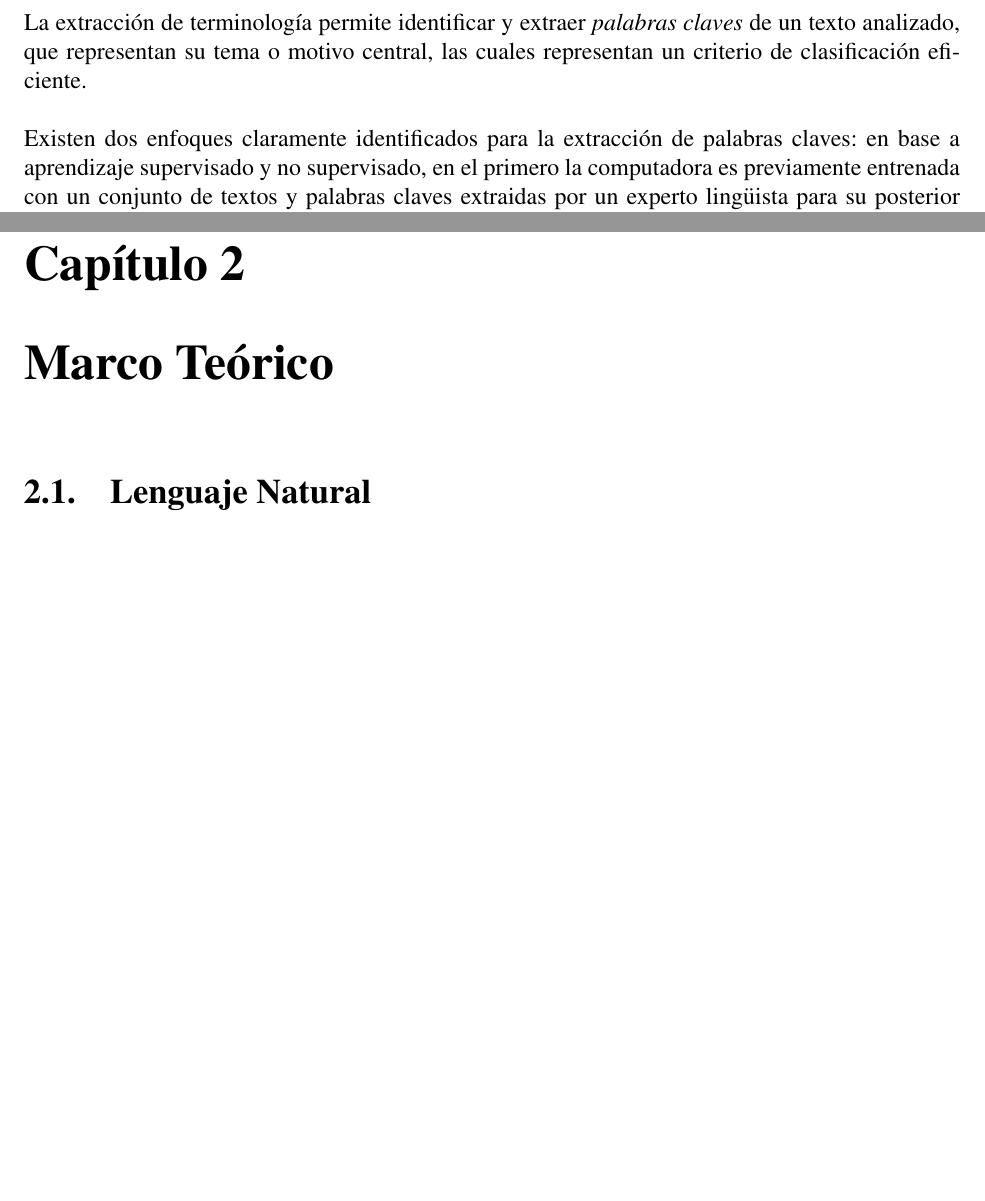
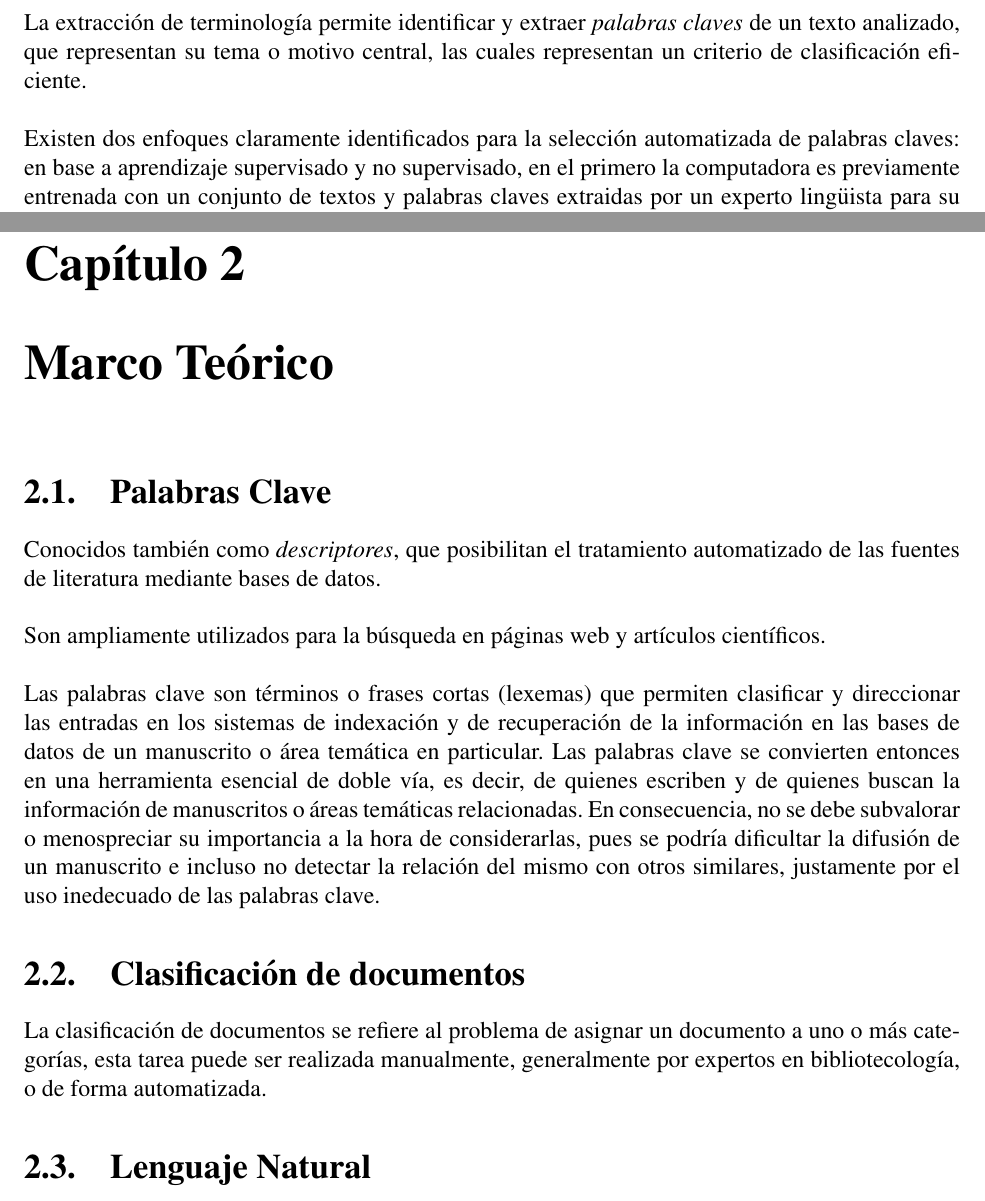
Before and after one commit to arnoldpaye/tesisDoc, a LaTeX thesis (tesis.tex, which reads capitulos/marcoReferencial.tex, capitulos/marcoTeorico.tex): two parts of pages 3 and 6 of 9, joined at a grey line, cut so that both start at the same text, the shorter picture padded with empty space. Compiled offline with pdfLaTeX.

Commit message:
Conceptos de palabras clave.

```diff
--- a/capitulos/marcoReferencial.tex
+++ b/capitulos/marcoReferencial.tex
@@ -20,11 +20,11 @@ La extracci\'on de terminolog\'ia permite identificar y extraer \emph{palabras c
 de un texto analizado, que representan su tema o motivo central, las cuales
 representan un criterio de clasificaci\'on eficiente.\\
 
-Existen dos enfoques claramente identificados para la extracci\'on de palabras claves:
-en base a aprendizaje supervisado y no supervisado, en el primero la computadora es
-previamente entrenada con un conjunto de textos y palabras claves extraidas por
-un experto ling\"uista para su posterior automatizaci\'on, mientras que en el segundo
-la automatizaci\'on es totalmente independiente.\\
+Existen dos enfoques claramente identificados para la selecci\'on automatizada
+de palabras claves: en base a aprendizaje supervisado y no supervisado, en el primero
+la computadora es previamente entrenada con un conjunto de textos y palabras
+claves extraidas por un experto ling\"uista para su posterior automatizaci\'on,
+mientras que en el segundo la automatizaci\'on es totalmente independiente.\\
 
 En este trabajo realizaremos la extracci\'on de palabras claves bajo un enfoque no
 supervidado mediante el modelo \emph{TextRank} que utiliza algoritmos de
--- a/capitulos/marcoTeorico.tex
+++ b/capitulos/marcoTeorico.tex
@@ -1,4 +1,26 @@
 \chapter{Marco Te\'orico}
+\section{Palabras Clave}
+Conocidos tambi\'en como \emph{descriptores}, que posibilitan el tratamiento
+automatizado de las fuentes de literatura mediante bases de datos. \\
+
+Son ampliamente utilizados para la b\'usqueda en p\'aginas web y art\'iculos
+cient\'ificos. \\
+
+Las palabras clave son t\'erminos o frases cortas (lexemas) que permiten clasificar
+y direccionar las entradas en los sistemas de indexaci\'on y de recuperaci\'on de la
+informaci\'on en las bases de datos de un manuscrito o \'area tem\'atica en
+particular. Las palabras clave se convierten entonces en una herramienta esencial
+de doble v\'ia, es decir, de quienes escriben y de quienes buscan la informaci\'on de
+manuscritos o \'areas tem\'aticas relacionadas. En consecuencia, no se debe
+subvalorar o menospreciar su importancia a la hora de considerarlas, pues se podr\'ia
+dificultar la difusi\'on de un manuscrito e incluso no detectar la relaci\'on del
+mismo con otros similares, justamente por el uso inedecuado de las palabras clave.
+
+\section {Clasificaci\'on de documentos}
+La clasificaci\'on de documentos se refiere al problema de asignar un documento a
+uno o m\'as categor\'ias, esta tarea puede ser realizada manualmente, generalmente
+por expertos en bibliotecolog\'ia, o de forma automatizada.
+
 \section{Lenguaje Natural}
 Es el lenguaje hablado o escrito por humanos para prop\'ositos generales
 de comunicaci\'on. Son aquellas lenguas que han sido generadas
```
Also changed, not shown: bibliografia.bib (+11 -0 lines), caratula.tex (+1 -1 lines), capitulos/marcoTeorico.tex (6 more changed lines).
